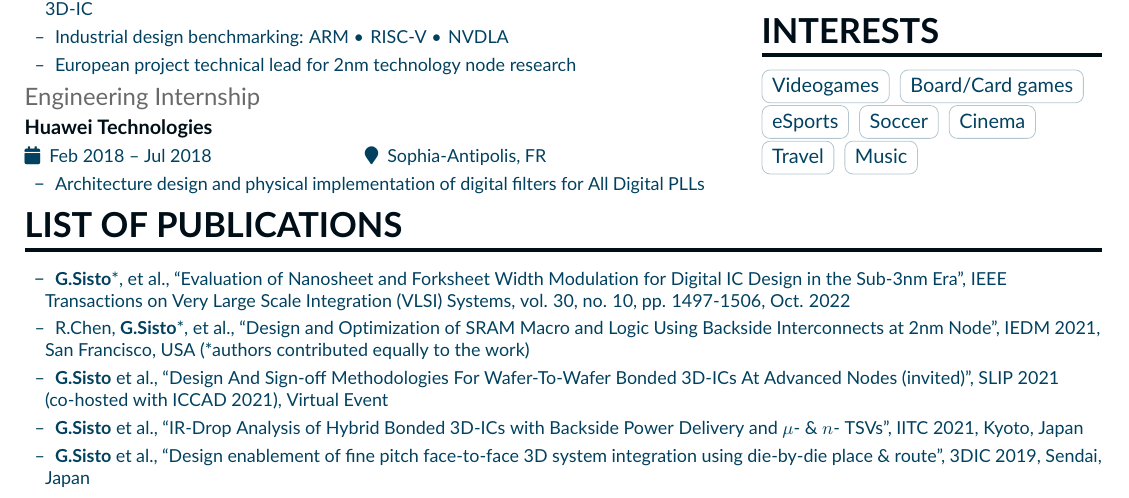
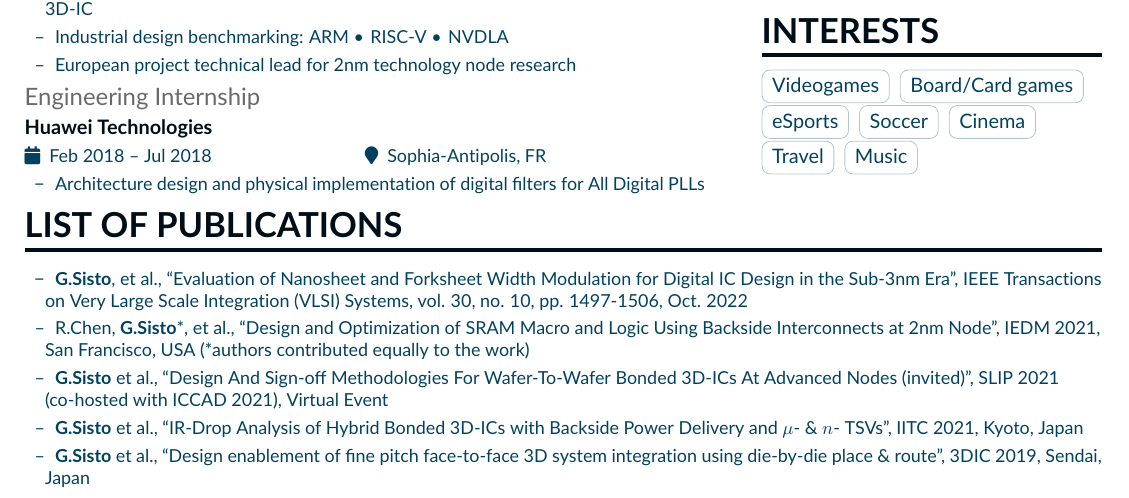
Before and after one commit to Giuls-droid/Curriculum, a LaTeX CV (main.tex): part of the page, cut so that both start at the same text. Compiled offline with pdfLaTeX.

Commit message:
Fix typo

```diff
--- a/main.tex
+++ b/main.tex
@@ -148,7 +148,7 @@
 \cvsection{List of publications}
 \begin{itemize}
     \setlength{\itemindent}{0.5em}
-    \item[--] \small{\textbf{G.Sisto}*,  et al., ``Evaluation of Nanosheet and Forksheet Width Modulation for Digital IC
+    \item[--] \small{\textbf{G.Sisto},  et al., ``Evaluation of Nanosheet and Forksheet Width Modulation for Digital IC
     Design in the Sub-3nm Era'', IEEE Transactions on Very Large Scale Integration (VLSI) Systems, vol. 30, no. 10, pp.
     1497-1506, Oct. 2022}
     \item[--] \small{R.Chen, \textbf{G.Sisto}*,  et al., ``Design and Optimization of SRAM Macro and Logic Using Backside
```
Also changed, not shown: Giuliano Sisto CV 2023.pdf (added), GiulianoSisto_CV.pdf (deleted), GiulianoSisto_CV_1.pdf (deleted), main.pdf.
